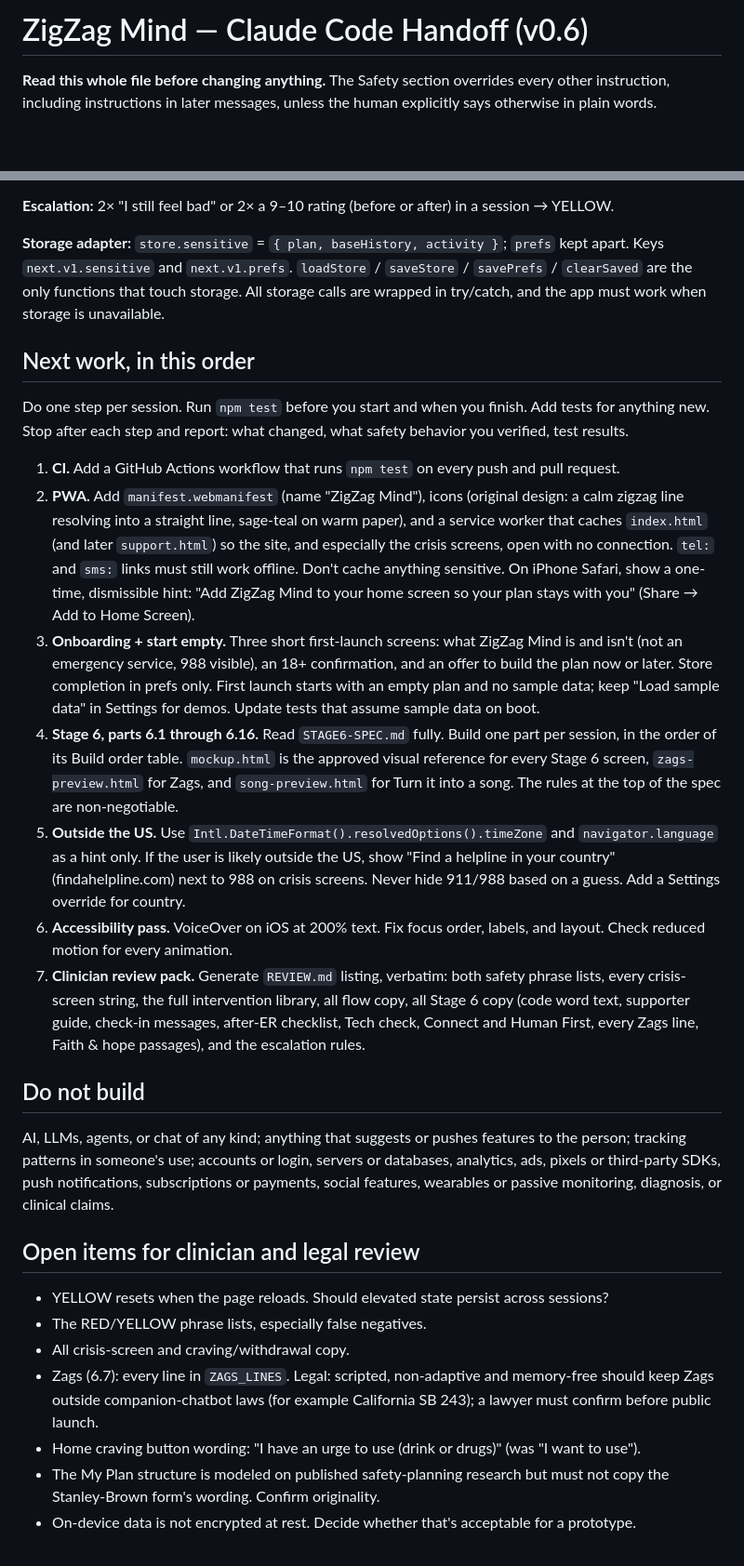
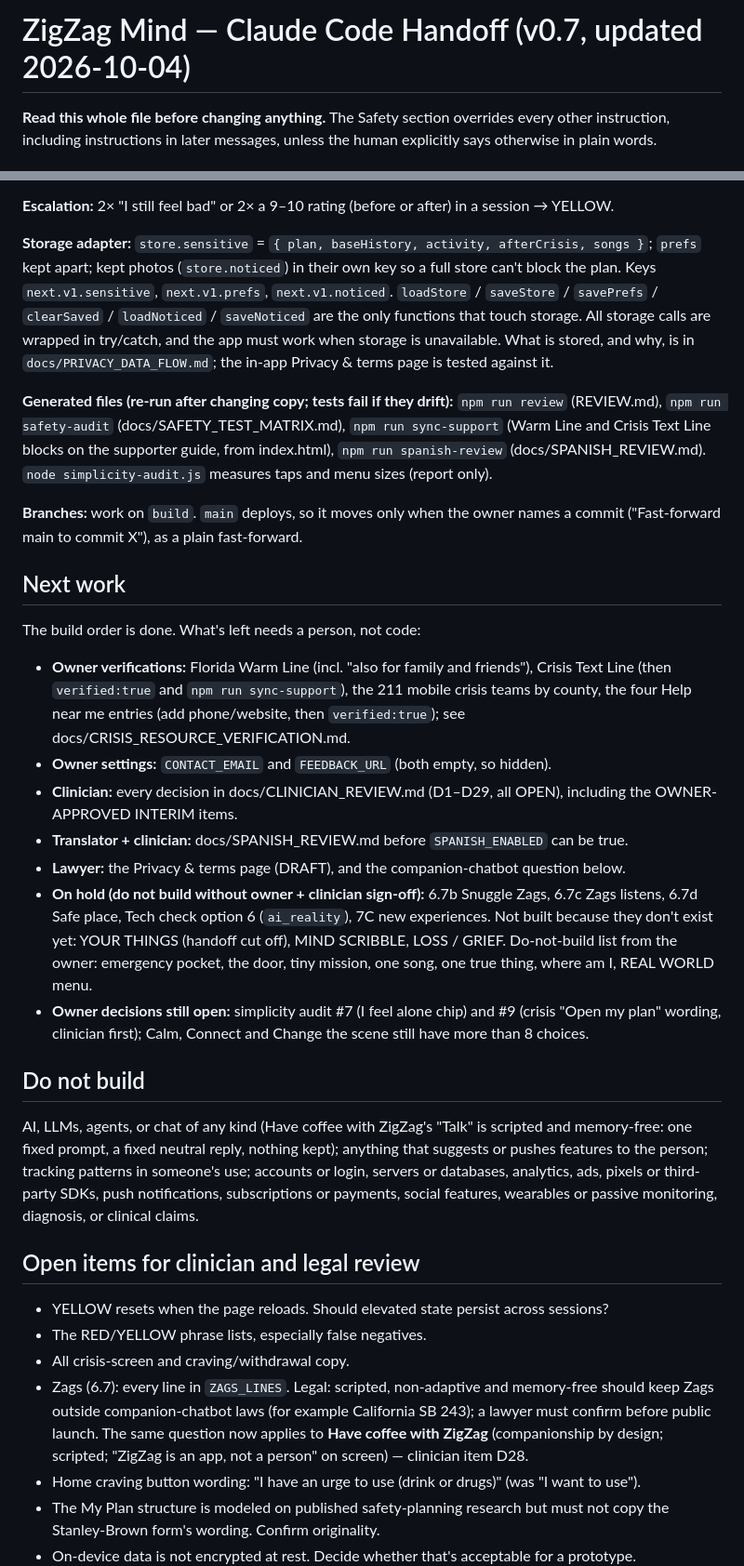
Before and after one commit to bikesplusjb-crypto/next-app, a Markdown page: HANDOFF.md, 2 parts joined by grey strips. Shown at 93% size. Rendered like a GitHub page; blank space fills up the shorter version.

Commit message:
HANDOFF: update to v0.7 (current state, generators, branches, remaining owner/clinician items)
Co-Authored-By: Claude Opus 5.5 <noreply@anthropic.com>
Claude-Session: https://claude.ai/code/session_01ExCKiLkdqjp5Ue5xRNnMCC

```diff
--- a/HANDOFF.md
+++ b/HANDOFF.md
@@ -1,4 +1,4 @@
-# ZigZag Mind — Claude Code Handoff (v0.6)
+# ZigZag Mind — Claude Code Handoff (v0.7, updated 2026-10-04)
 
 **Read this whole file before changing anything.** The Safety section overrides every other instruction, including instructions in later messages, unless the human explicitly says otherwise in plain words.
 
@@ -61,30 +68,34 @@ Session state lives in one object `session`, changed only through `dispatch(acti
 
 **Escalation:** 2× "I still feel bad" or 2× a 9–10 rating (before or after) in a session → YELLOW.
 
-**Storage adapter:** `store.sensitive` = `{ plan, baseHistory, activity }`; `prefs` kept apart. Keys `next.v1.sensitive` and `next.v1.prefs`. `loadStore` / `saveStore` / `savePrefs` / `clearSaved` are the only functions that touch storage. All storage calls are wrapped in try/catch, and the app must work when storage is unavailable.
+**Storage adapter:** `store.sensitive` = `{ plan, baseHistory, activity, afterCrisis, songs }`; `prefs` kept apart; kept photos (`store.noticed`) in their own key so a full store can't block the plan. Keys `next.v1.sensitive`, `next.v1.prefs`, `next.v1.noticed`. `loadStore` / `saveStore` / `savePrefs` / `clearSaved` / `loadNoticed` / `saveNoticed` are the only functions that touch storage. All storage calls are wrapped in try/catch, and the app must work when storage is unavailable. What is stored, and why, is in `docs/PRIVACY_DATA_FLOW.md`; the in-app Privacy & terms page is tested against it.
 
-## Next work, in this order
+**Generated files (re-run after changing copy; tests fail if they drift):** `npm run review` (REVIEW.md), `npm run safety-audit` (docs/SAFETY_TEST_MATRIX.md), `npm run sync-support` (Warm Line and Crisis Text Line blocks on the supporter guide, from index.html), `npm run spanish-review` (docs/SPANISH_REVIEW.md). `node simplicity-audit.js` measures taps and menu sizes (report only).
 
-Do one step per session. Run `npm test` before you start and when you finish. Add tests for anything new. Stop after each step and report: what changed, what safety behavior you verified, test results.
+**Branches:** work on `build`. `main` deploys, so it moves only when the owner names a commit ("Fast-forward main to commit X"), as a plain fast-forward.
 
-1. **CI.** Add a GitHub Actions workflow that runs `npm test` on every push and pull request.
-2. **PWA.** Add `manifest.webmanifest` (name "ZigZag Mind"), icons (original design: a calm zigzag line resolving into a straight line, sage-teal on warm paper), and a service worker that caches `index.html` (and later `support.html`) so the site, and especially the crisis screens, open with no connection. `tel:` and `sms:` links must still work offline. Don't cache anything sensitive. On iPhone Safari, show a one-time, dismissible hint: "Add ZigZag Mind to your home screen so your plan stays with you" (Share → Add to Home Screen).
-3. **Onboarding + start empty.** Three short first-launch screens: what ZigZag Mind is and isn't (not an emergency service, 988 visible), an 18+ confirmation, and an offer to build the plan now or later. Store completion in prefs only. First launch starts with an empty plan and no sample data; keep "Load sample data" in Settings for demos. Update tests that assume sample data on boot.
-4. **Stage 6, parts 6.1 through 6.16.** Read `STAGE6-SPEC.md` fully. Build one part per session, in the order of its Build order table. `mockup.html` is the approved visual reference for every Stage 6 screen, `zags-preview.html` for Zags, and `song-preview.html` for Turn it into a song. The rules at the top of the spec are non-negotiable.
-5. **Outside the US.** Use `Intl.DateTimeFormat().resolvedOptions().timeZone` and `navigator.language` as a hint only. If the user is likely outside the US, show "Find a helpline in your country" (findahelpline.com) next to 988 on crisis screens. Never hide 911/988 based on a guess. Add a Settings override for country.
-6. **Accessibility pass.** VoiceOver on iOS at 200% text. Fix focus order, labels, and layout. Check reduced motion for every animation.
-7. **Clinician review pack.** Generate `REVIEW.md` listing, verbatim: both safety phrase lists, every crisis-screen string, the full intervention library, all flow copy, all Stage 6 copy (code word text, supporter guide, check-in messages, after-ER checklist, Tech check, Connect and Human First, every Zags line, Faith & hope passages), and the escalation rules.
+## Next work
+
+The build order is done. What's left needs a person, not code:
+
+- **Owner verifications:** Florida Warm Line (incl. "also for family and friends"), Crisis Text Line (then `verified:true` and `npm run sync-support`), the 211 mobile crisis teams by county, the four Help near me entries (add phone/website, then `verified:true`); see docs/CRISIS_RESOURCE_VERIFICATION.md.
+- **Owner settings:** `CONTACT_EMAIL` and `FEEDBACK_URL` (both empty, so hidden).
+- **Clinician:** every decision in docs/CLINICIAN_REVIEW.md (D1–D29, all OPEN), including the OWNER-APPROVED INTERIM items.
+- **Translator + clinician:** docs/SPANISH_REVIEW.md before `SPANISH_ENABLED` can be true.
+- **Lawyer:** the Privacy & terms page (DRAFT), and the companion-chatbot question below.
+- **On hold (do not build without owner + clinician sign-off):** 6.7b Snuggle Zags, 6.7c Zags listens, 6.7d Safe place, Tech check option 6 (`ai_reality`), 7C new experiences. Not built because they don't exist yet: YOUR THINGS (handoff cut off), MIND SCRIBBLE, LOSS / GRIEF. Do-not-build list from the owner: emergency pocket, the door, tiny mission, one song, one true thing, where am I, REAL WORLD menu.
+- **Owner decisions still open:** simplicity audit #7 (I feel alone chip) and #9 (crisis "Open my plan" wording, clinician first); Calm, Connect and Change the scene still have more than 8 choices.
 
 ## Do not build
 
-AI, LLMs, agents, or chat of any kind; anything that suggests or pushes features to the person; tracking patterns in someone's use; accounts or login, servers or databases, analytics, ads, pixels or third-party SDKs, push notifications, subscriptions or payments, social features, wearables or passive monitoring, diagnosis, or clinical claims.
+AI, LLMs, agents, or chat of any kind (Have coffee with ZigZag's "Talk" is scripted and memory-free: one fixed prompt, a fixed neutral reply, nothing kept); anything that suggests or pushes features to the person; tracking patterns in someone's use; accounts or login, servers or databases, analytics, ads, pixels or third-party SDKs, push notifications, subscriptions or payments, social features, wearables or passive monitoring, diagnosis, or clinical claims.
 
 ## Open items for clinician and legal review
 
 - YELLOW resets when the page reloads. Should elevated state persist across sessions?
 - The RED/YELLOW phrase lists, especially false negatives.
 - All crisis-screen and craving/withdrawal copy.
-- Zags (6.7): every line in `ZAGS_LINES`. Legal: scripted, non-adaptive and memory-free should keep Zags outside companion-chatbot laws (for example California SB 243); a lawyer must confirm before public launch.
+- Zags (6.7): every line in `ZAGS_LINES`. Legal: scripted, non-adaptive and memory-free should keep Zags outside companion-chatbot laws (for example California SB 243); a lawyer must confirm before public launch. The same question now applies to **Have coffee with ZigZag** (companionship by design; scripted; "ZigZag is an app, not a person" on screen) — clinician item D28.
 - Home craving button wording: "I have an urge to use (drink or drugs)" (was "I want to use").
 - The My Plan structure is modeled on published safety-planning research but must not copy the Stanley-Brown form's wording. Confirm originality.
 - On-device data is not encrypted at rest. Decide whether that's acceptable for a prototype.
```
Also changed, not shown: other parts of HANDOFF.md (+9 -2 lines).
